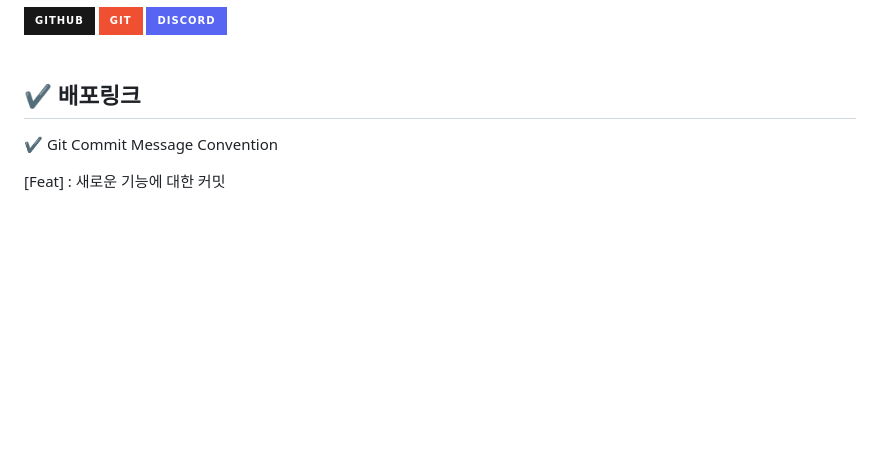
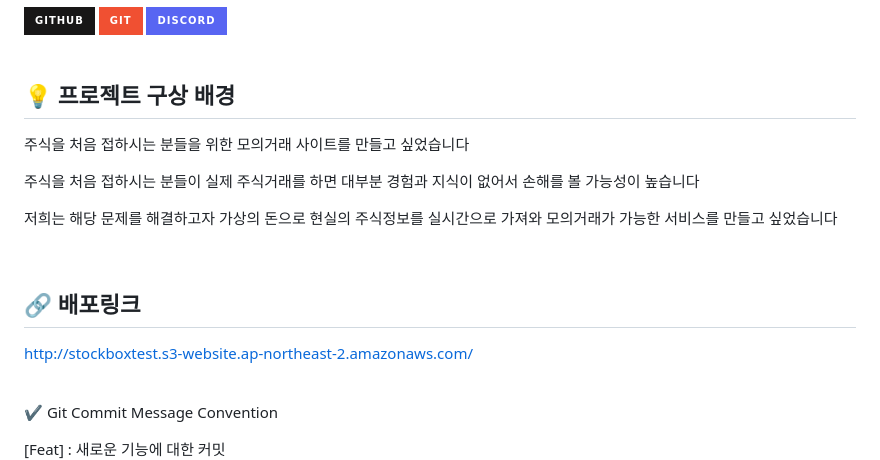
Before and after one commit to codestates-seb/seb41_main_032, a Markdown page: README.md, the part around one of its changes. Rendered like a GitHub page; badges without logos; blank space fills up the shorter version.

```diff
--- a/README.md
+++ b/README.md
@@ -57,4 +57,17 @@
 
 <br />
 
-## ✔️ 배포링크
+## 💡 프로젝트 구상 배경
+
+주식을 처음 접하시는 분들을 위한 모의거래 사이트를 만들고 싶었습니다
+
+주식을 처음 접하시는 분들이 실제 주식거래를 하면 대부분 경험과 지식이 없어서 손해를 볼 가능성이 높습니다
+
+저희는 해당 문제를 해결하고자 가상의 돈으로 현실의 주식정보를 실시간으로 가져와 모의거래가 가능한 서비스를 만들고 싶었습니다
+
+<br />
+
+## 🔗 배포링크
+
+http://stockboxtest.s3-website.ap-northeast-2.amazonaws.com/
+
```
Also changed, not shown: other parts of README.md (+3 -2 lines).
